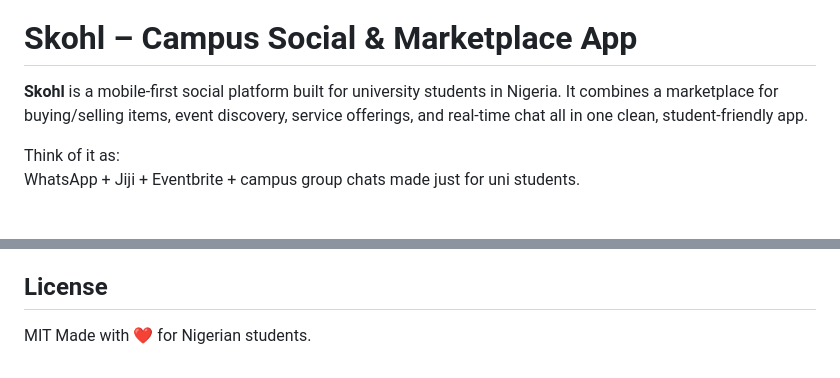
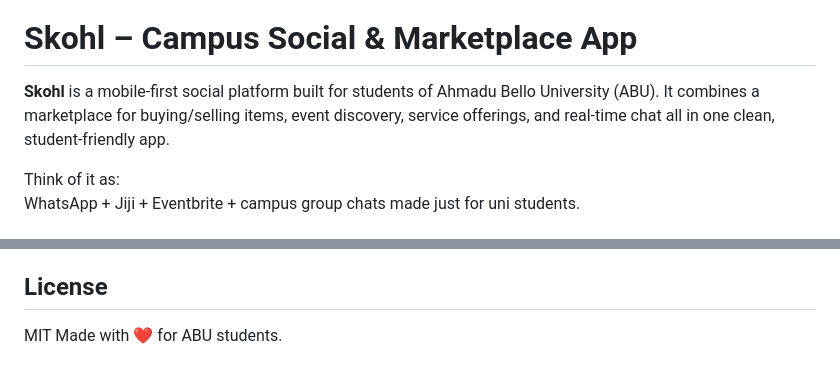
Before and after one commit to Oyabure-Zakari/Skohl, a Markdown page: README.md, 2 parts joined by grey strips. GitHub-like rendering.

```diff
--- a/README.md
+++ b/README.md
@@ -6,7 +6,7 @@
 
 # Skohl – Campus Social & Marketplace App
 
-**Skohl** is a mobile-first social platform built for university students in Nigeria. It combines a marketplace for buying/selling items, event discovery, service offerings, and real-time chat all in one clean, student-friendly app.
+**Skohl** is a mobile-first social platform built for students of Ahmadu Bello University (ABU). It combines a marketplace for buying/selling items, event discovery, service offerings, and real-time chat all in one clean, student-friendly app.
 
 Think of it as:
 WhatsApp + Jiji + Eventbrite + campus group chats made just for uni students.
@@ -121,4 +121,4 @@ Feel free to open issues or PRs!
 ## License
 
 MIT
-Made with ❤️ for Nigerian students.
+Made with ❤️ for ABU students.
```
